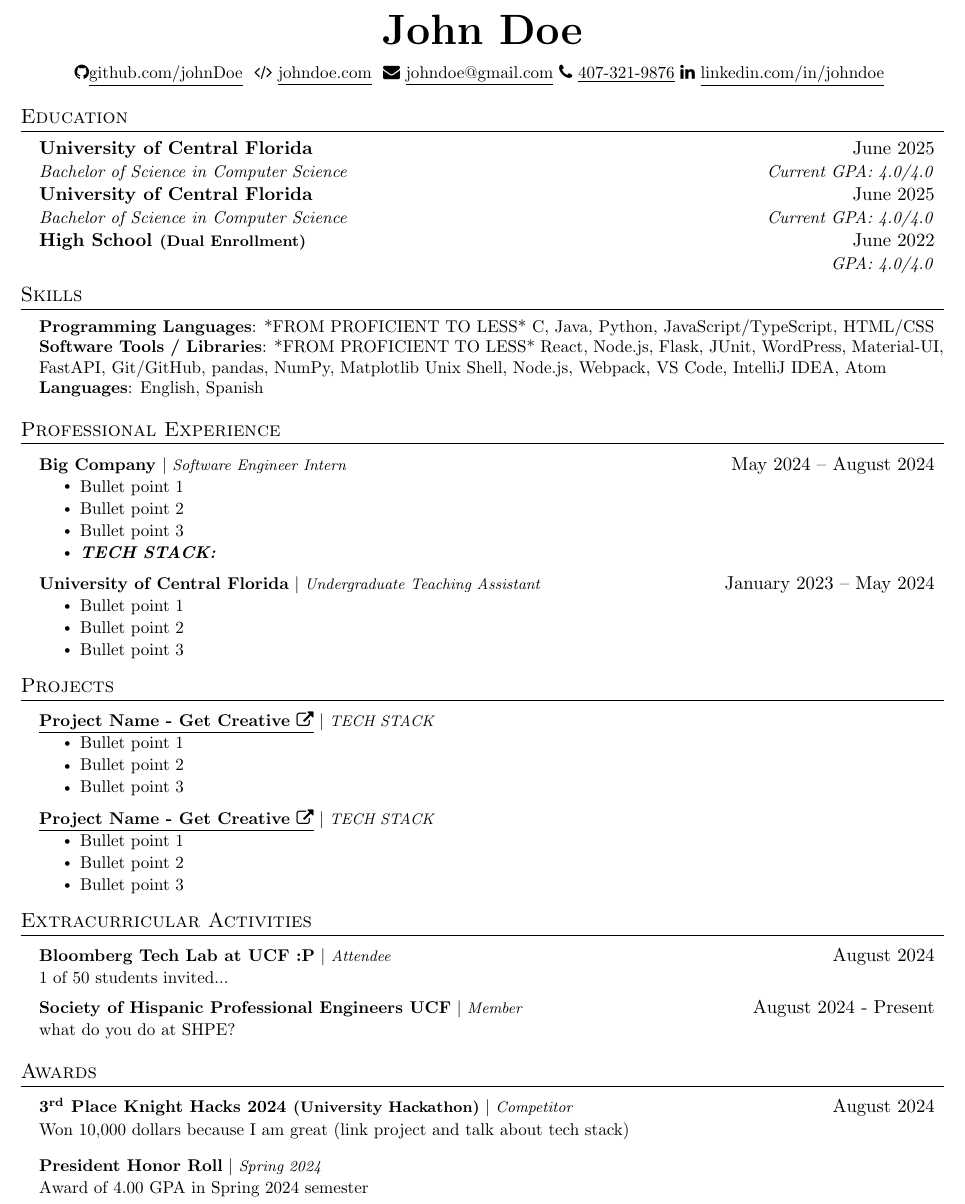
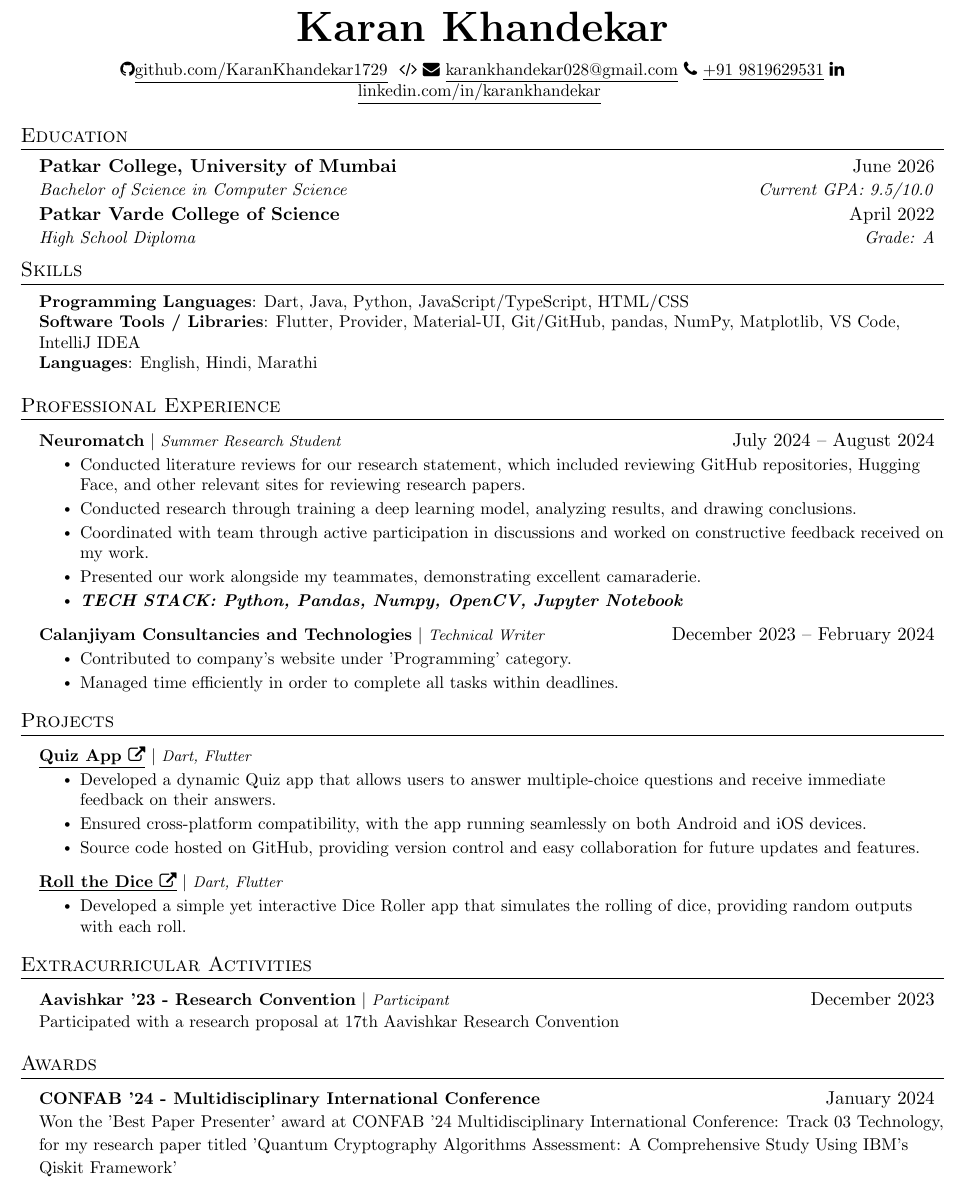
Before and after one commit to KaranKhandekar1729/resume, a LaTeX CV (resume.tex): part of the page, cut at the place of the change. Compiled offline with pdfLaTeX.

Commit message:
updated changes

```diff
--- a/resume.tex
+++ b/resume.tex
@@ -101,36 +101,36 @@
 \vspace{-7pt}
 
 \begin{center}
-    \textbf{\Huge \scshape John Doe} \\ \vspace{8pt}
+    \textbf{\Huge \scshape Karan Khandekar} \\ \vspace{8pt}
     \small
     \faGithub
-    \href{https://github.com/johnDoe}{\underline{github.com/johnDoe}} $  $
+    \href{github.com/KaranKhandekar1729}{\underline{github.com/KaranKhandekar1729}} $  $
     \faCode $  $
-    \href{https://www.johndoe.com}
-    {\underline{johndoe.com}} $  $
+    % \href{https://www.johndoe.com}
+    % {\underline{johndoe.com}} $  $
     \faEnvelope$  $
-    \href{mailto:johndoe@gmail.com}
-    {\underline{johndoe@gmail.com}}
+    \href{mailto:karankhandekar028@gmail.com}
+    {\underline{karankhandekar028@gmail.com}}
     \faPhone$  $
-    \underline{407-321-9876}
+    \underline{+91 9819629531}
     \faLinkedin$  $
-    \href{https://linkedin.com/in/johndoe}{\underline{linkedin.com/in/johndoe}} $  $
+    \href{linkedin.com/in/karankhandekar}{\underline{linkedin.com/in/karankhandekar}} $  $
 \end{center}
 
 % -------------------- EDUCATION --------------------
 \section{Education}
   \resumeSubHeadingListStart
     \resumeSubheading
-        {University of Central Florida}{June 2025}
-        {Bachelor of Science in Computer Science}{Current GPA: 4.0/4.0}
+        {Patkar College, University of Mumbai}{June 2026}
+        {Bachelor of Science in Computer Science}{Current GPA: 9.5/10.0}
 
     \resumeSubheading
-      {University of Central Florida}{June 2025}
-      {Bachelor of Science in Computer Science}{Current GPA: 4.0/4.0}
+      {Patkar Varde College of Science}{April 2022}
+      {High School Diploma}{Grade: A}
 
-    \resumeSubheading
-      {High School \footnotesize{(Dual Enrollment)}}{June 2022}
-      {}{GPA: 4.0/4.0}
+    % \resumeSubheading
+    %   {High School \footnotesize{(Dual Enrollment)}}{June 2022}
+    %   {}{GPA: 4.0/4.0}
 
   \resumeSubHeadingListEnd
 
@@ -139,11 +139,11 @@
  \begin{itemize}[leftmargin=0.15in, label={}]
     \small{\item{
 
-     \textbf{Programming Languages}{: *FROM PROFICIENT TO LESS* C, Java, Python, JavaScript/TypeScript, HTML/CSS} \\
+     \textbf{Programming Languages}{: Dart, Java, Python, JavaScript/TypeScript, HTML/CSS} \\
 
-     \textbf{Software Tools / Libraries}{: *FROM PROFICIENT TO LESS* React, Node.js, Flask, JUnit, WordPress, Material-UI, FastAPI, Git/GitHub, pandas, NumPy, Matplotlib Unix Shell, Node.js, Webpack, VS Code, IntelliJ IDEA, Atom} \\
+     \textbf{Software Tools / Libraries}{: Flutter, Provider, Material-UI, Git/GitHub, pandas, NumPy, Matplotlib, VS Code, IntelliJ IDEA} \\
 
-     \textbf{Languages}{: English, Spanish} \\
+     \textbf{Languages}{: English, Hindi, Marathi} \\
 
     }}
  \end{itemize}
@@ -153,20 +153,23 @@
   \resumeSubHeadingListStart
 
         \resumeProjectHeading
-        {\textbf{Big Company} $|$ \footnotesize\emph{Software Engineer Intern}}{May 2024 -- August 2024}
+        {\textbf{Neuromatch} $|$ \footnotesize\emph{Summer Research Student}}{July 2024 -- August 2024}
         \resumeItemListStart
-          \resumeItem{Bullet point 1}
-          \resumeItem{Bullet point 2}
-          \resumeItem{Bullet point 3}
-          \resumeItem{\textbf{\textit{TECH STACK: }}}
+          \resumeItem{Conducted literature reviews for our research statement, which included reviewing GitHub repositories,
+          Hugging Face, and other relevant sites for reviewing research papers.}
+          \resumeItem{Conducted research through training a deep learning model, analyzing results, and drawing conclusions.}
+          \resumeItem{Coordinated with team through active participation in discussions and worked on constructive feedback
+          received on my work.}
+          \resumeItem{Presented our work alongside my teammates, demonstrating excellent camaraderie.}
+          \resumeItem{\textbf{\textit{TECH STACK: Python, Pandas, Numpy, OpenCV, Jupyter Notebook}}}
         \resumeItemListEnd
 
         \resumeProjectHeading
-        {\textbf{University of Central Florida} $|$ \footnotesize\emph{Undergraduate Teaching Assistant}}{January 2023 -- May 2024}
+        {\textbf{Calanjiyam Consultancies and Technologies} $|$ \footnotesize\emph{Technical Writer}}{December 2023 -- February 2024}
         \resumeItemListStart
-          \resumeItem{Bullet point 1}
-          \resumeItem{Bullet point 2}
-          \resumeItem{Bullet point 3}
+          \resumeItem{Contributed to company's website under 'Programming' category.}
+          \resumeItem{Managed time efficiently in order to complete all tasks within deadlines.}
+          % \resumeItem{Bullet point 3}
         \resumeItemListEnd
 
     \resumeSubHeadingListEnd
@@ -177,20 +180,20 @@
     \resumeSubHeadingListStart
 
         \resumeProjectHeading
-        {\textbf{\href{https://github.com/johnDoe}{\underline{Project Name - Get Creative \faExternalLink}}} $|$ \footnotesize\emph{TECH STACK}}{}
+        {\textbf{\href{https://github.com/KaranKhandekar1729/Quiz-App}{\underline{Quiz App \faExternalLink}}} $|$ \footnotesize\emph{Dart, Flutter}}{}
         \resumeItemListStart
-            \resumeItem{Bullet point 1}
-            \resumeItem{Bullet point 2}
-            \resumeItem{Bullet point 3}
+            \resumeItem{Developed a dynamic Quiz app that allows users to answer multiple-choice questions and receive immediate feedback on their answers.}
+            \resumeItem{Ensured cross-platform compatibility, with the app running seamlessly on both Android and iOS devices.}
+            \resumeItem{Source code hosted on GitHub, providing version control and easy collaboration for future updates and features.}
 
         \resumeItemListEnd
 
         \resumeProjectHeading
-        {\textbf{\href{https://github.com/johnDoe}{\underline{Project Name - Get Creative \faExternalLink }}} $|$ \footnotesize\emph{TECH STACK}}{}
+        {\textbf{\href{https://github.com/KaranKhandekar1729/Dice-Roller-App}{\underline{Roll the Dice \faExternalLink }}} $|$ \footnotesize\emph{Dart, Flutter}}{}
         \resumeItemListStart
-            \resumeItem{Bullet point 1}
-            \resumeItem{Bullet point 2}
-            \resumeItem{Bullet point 3}
+            \resumeItem{Developed a simple yet interactive Dice Roller app that simulates the rolling of dice, providing random outputs with each roll.}
+            % \resumeItem{Bullet point 2}
+            % \resumeItem{Bullet point 3}
         \resumeItemListEnd
 
     \resumeSubHeadingListEnd
@@ -198,13 +201,15 @@
 % -------------------- EXPERIENCE --------------------
 \section{Extracurricular Activities}
   \resumeSubHeadingListStart
-        \resumeProjectHeading
-          {\textbf{Bloomberg Tech Lab at UCF :P} $|$ \footnotesize\emph{Attendee}\vspace{8pt}}{August 2024}
-          {\small{1 of 50 students invited...}}
+        % \resumeProjectHeading
+        %   {\textbf{} $|$ \footnotesize\emph{Best Paper Presenter }\vspace{8pt}}{August 2024}
+        %   {\small{Won the 'Best Paper Presenter' award at CONFAB ’24 Multidisciplinary International Conference: Track 03
+        %   Technology, for my research paper titled 'Quantum Cryptography Algorithms Assessment: A Comprehensive
+        %   Study Using IBM's Qiskit Framework' }}
 
         \resumeProjectHeading
-          {\textbf{Society of Hispanic Professional Engineers UCF} $|$ \footnotesize\emph{Member}\vspace{8pt}}{August 2024 - Present}
-          {\small{what do you do at SHPE?}}
+          {\textbf{Aavishkar '23 - Research Convention} $|$ \footnotesize\emph{Participant}\vspace{8pt}}{December 2023}
+          {\small{Participated with a research proposal at 17th Aavishkar Research Convention}}
 
     \resumeSubHeadingListEnd
 
@@ -212,12 +217,14 @@
   \resumeSubHeadingListStart
 
         \resumeProjectHeading
-          {\textbf{3\textsuperscript{rd} Place Knight Hacks 2024
-          \footnotesize{(University Hackathon)}}\vspace{8pt} $|$ \footnotesize\emph{Competitor}}{August 2024}
-          {\small{Won 10,000 dollars because I am great (link project and talk about tech stack)}}
-        \resumeProjectHeading
-          {\textbf{President Honor Roll}\vspace{8pt} $|$ \footnotesize\emph{Spring 2024}}{}
-          {\small{Award of 4.00 GPA in Spring 2024 semester}}
+          {\textbf{CONFAB '24 - Multidisciplinary International Conference
+          \footnotesize{}}\vspace{8pt} \footnotesize\emph{}}{January 2024}
+          {\small{Won the 'Best Paper Presenter' award at CONFAB ’24 Multidisciplinary International Conference: Track 03
+          Technology, for my research paper titled 'Quantum Cryptography Algorithms Assessment: A Comprehensive
+          Study Using IBM's Qiskit Framework' }}
+        % \resumeProjectHeading
+        %   {\textbf{President Honor Roll}\vspace{8pt} $|$ \footnotesize\emph{Spring 2024}}{}
+        %   {\small{Award of 4.00 GPA in Spring 2024 semester}}
     \resumeSubHeadingListEnd
 
 
```
